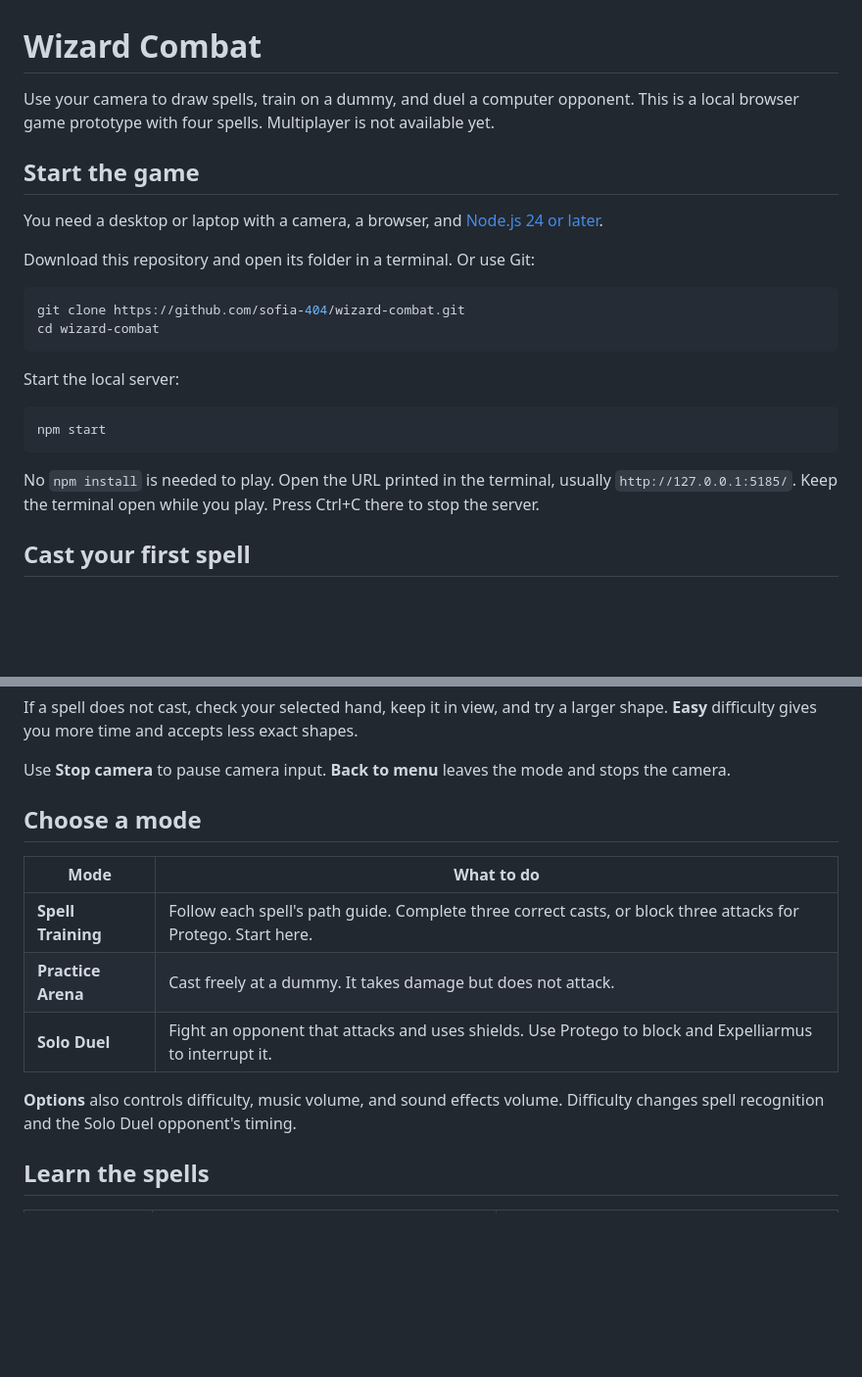
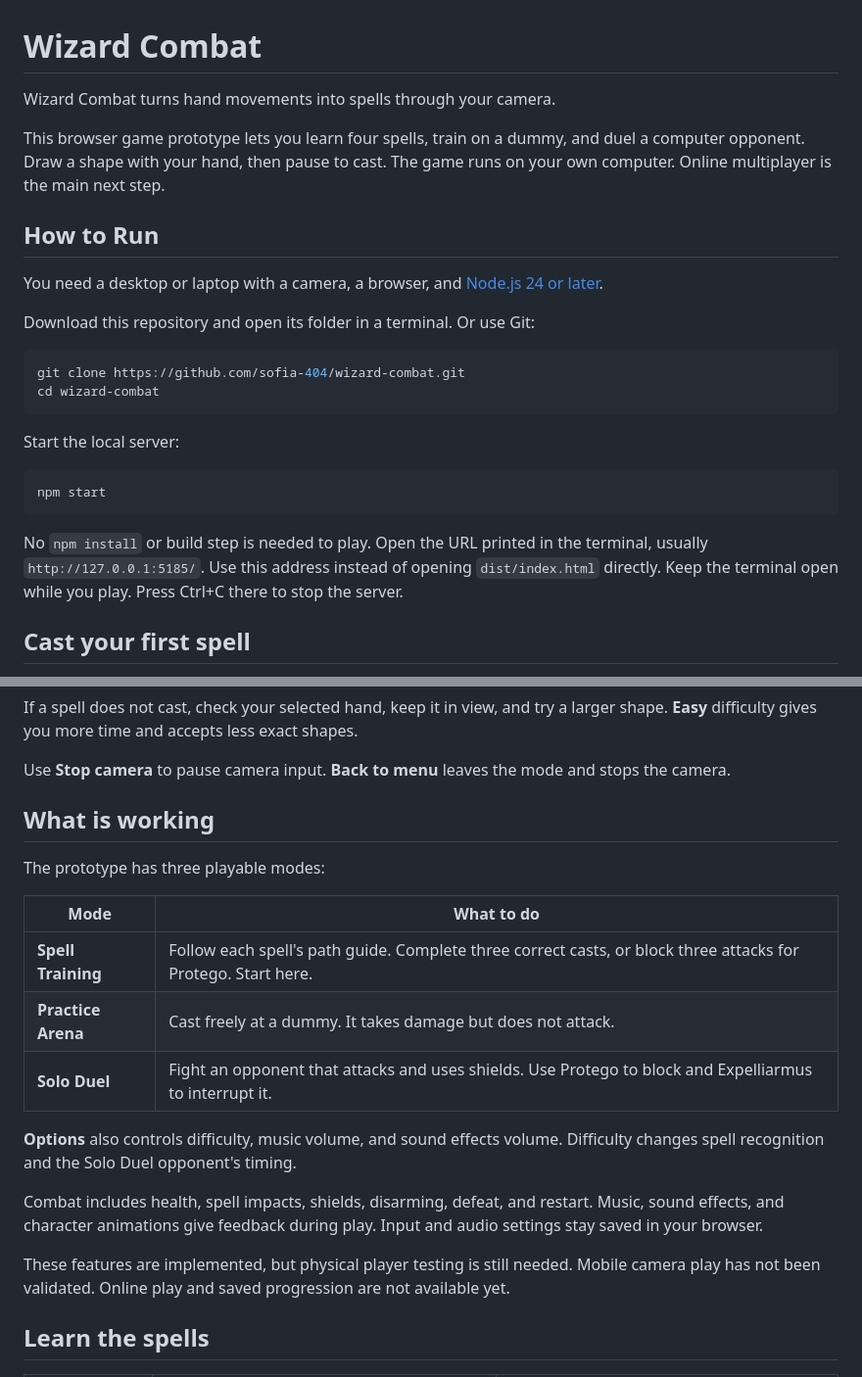
Before and after one commit to sofia-404/wizard-combat, a Markdown page: README.md, 2 parts joined by grey strips. Shown at 98% size. GitHub-like rendering; blank space fills up the shorter version.

````diff
--- a/README.md
+++ b/README.md
@@ -1,8 +1,10 @@
 # Wizard Combat
 
-Use your camera to draw spells, train on a dummy, and duel a computer opponent. This is a local browser game prototype with four spells. Multiplayer is not available yet.
+Wizard Combat turns hand movements into spells through your camera.
 
-## Start the game
+This browser game prototype lets you learn four spells, train on a dummy, and duel a computer opponent. Draw a shape with your hand, then pause to cast. The game runs on your own computer. Online multiplayer is the main next step.
+
+## How to Run
 
 You need a desktop or laptop with a camera, a browser, and [Node.js 24 or later](https://nodejs.org/).
 
@@ -19,7 +21,7 @@ Start the local server:
 npm start
 ```
 
-No `npm install` is needed to play. Open the URL printed in the terminal, usually `http://127.0.0.1:5185/`. Keep the terminal open while you play. Press Ctrl+C there to stop the server.
+No `npm install` or build step is needed to play. Open the URL printed in the terminal, usually `http://127.0.0.1:5185/`. Use this address instead of opening `dist/index.html` directly. Keep the terminal open while you play. Press Ctrl+C there to stop the server.
 
 ## Cast your first spell
 
@@ -38,7 +40,9 @@ If a spell does not cast, check your selected hand, keep it in view, and try a l
 
 Use **Stop camera** to pause camera input. **Back to menu** leaves the mode and stops the camera.
 
-## Choose a mode
+## What is working
+
+The prototype has three playable modes:
 
 | Mode | What to do |
 | --- | --- |
@@ -47,6 +51,10 @@ Use **Stop camera** to pause camera input. **Back to menu** leaves the mode and
 | **Solo Duel** | Fight an opponent that attacks and uses shields. Use Protego to block and Expelliarmus to interrupt it. |
 
 **Options** also controls difficulty, music volume, and sound effects volume. Difficulty changes spell recognition and the Solo Duel opponent's timing.
+
+Combat includes health, spell impacts, shields, disarming, defeat, and restart. Music, sound effects, and character animations give feedback during play. Input and audio settings stay saved in your browser.
+
+These features are implemented, but physical player testing is still needed. Mobile camera play has not been validated. Online play and saved progression are not available yet.
 
 ## Learn the spells
 
````
Also changed, not shown: other parts of README.md (+40 -1 lines).
